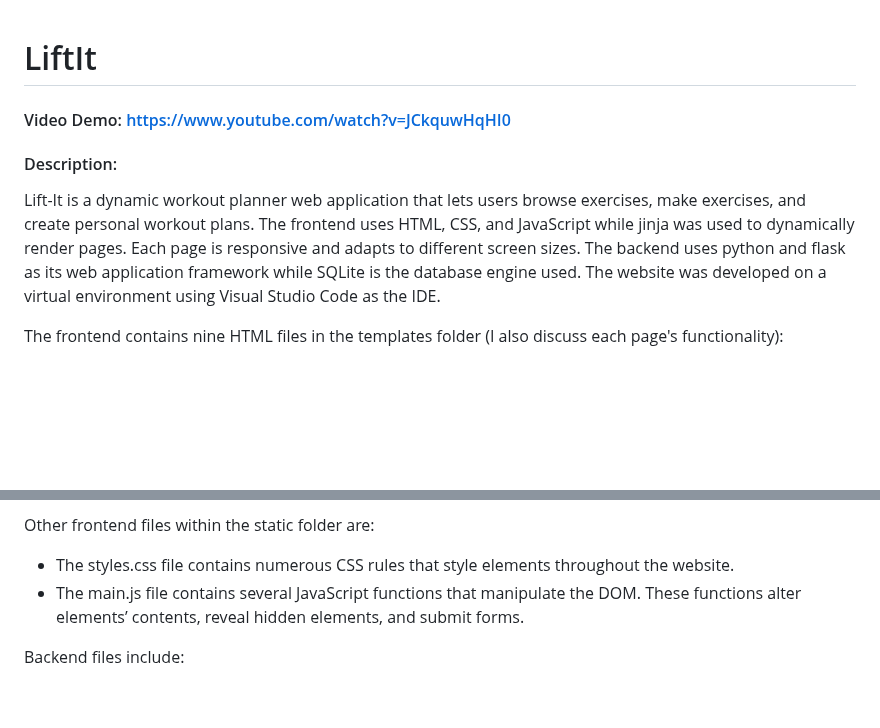
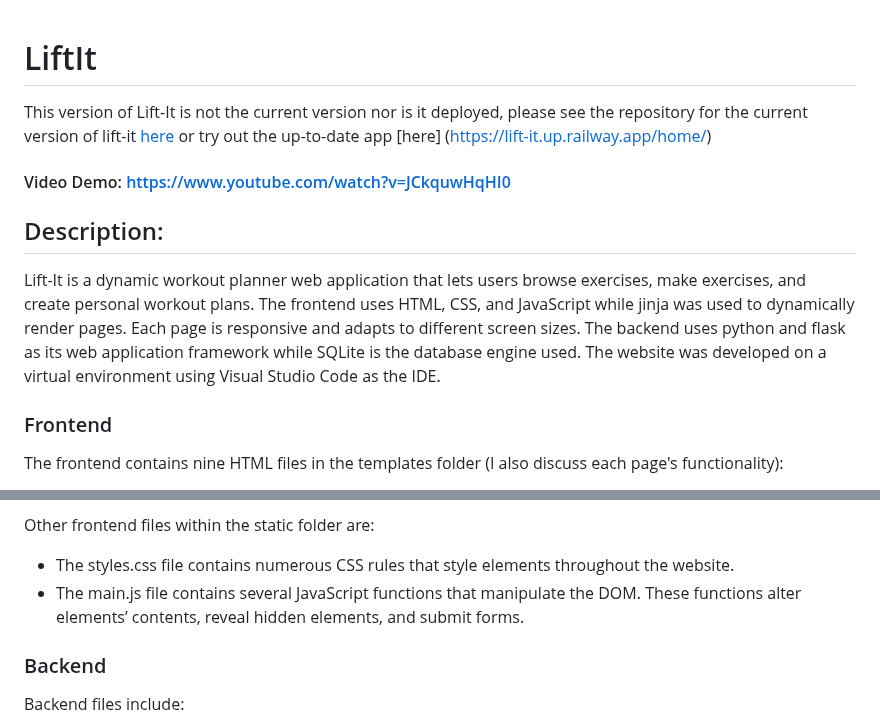
Before and after one commit to etcheekes/LiftIt, a Markdown page: README.md, 2 parts joined by grey strips. Rendered like a GitHub page; blank space fills up the shorter version.

```diff
--- a/README.md
+++ b/README.md
@@ -1,8 +1,15 @@
 # LiftIt
+
+
+This version of Lift-It is not the current version nor is it deployed, please see the repository for the current version of lift-it [here](https://github.com/etcheekes/Liftit_Django) or try out the up-to-date app [here] (https://lift-it.up.railway.app/home/)
+
 #### Video Demo: https://www.youtube.com/watch?v=JCkquwHqHI0
-#### Description:
+
+## Description:
 
 Lift-It is a dynamic workout planner web application that lets users browse exercises, make exercises, and create personal workout plans. The frontend uses HTML, CSS, and JavaScript while jinja was used to dynamically render pages. Each page is responsive and adapts to different screen sizes. The backend uses python and flask as its web application framework while SQLite is the database engine used. The website was developed on a virtual environment using Visual Studio Code as the IDE.
+
+### Frontend
 
 The frontend contains nine HTML files in the templates folder (I also discuss each page's functionality):
 
@@ -21,6 +28,8 @@ Other frontend files within the static folder are:
 - The styles.css file contains numerous CSS rules that style elements throughout the website.
 - The main.js file contains several JavaScript functions that manipulate the DOM. These functions alter elements’ contents, reveal hidden elements, and submit forms.
 
+### Backend
+
 Backend files include:
 
 - The main backend file is app.py which imports the modules needed for using flask, setting up sessions and cookies, interacting with the SQLite database, and hashing of passwords. Furthermore, app.py provides the server-end logic and functionality for each webpage (of which the main functionalities were previously discussed for each HTML page).
```
